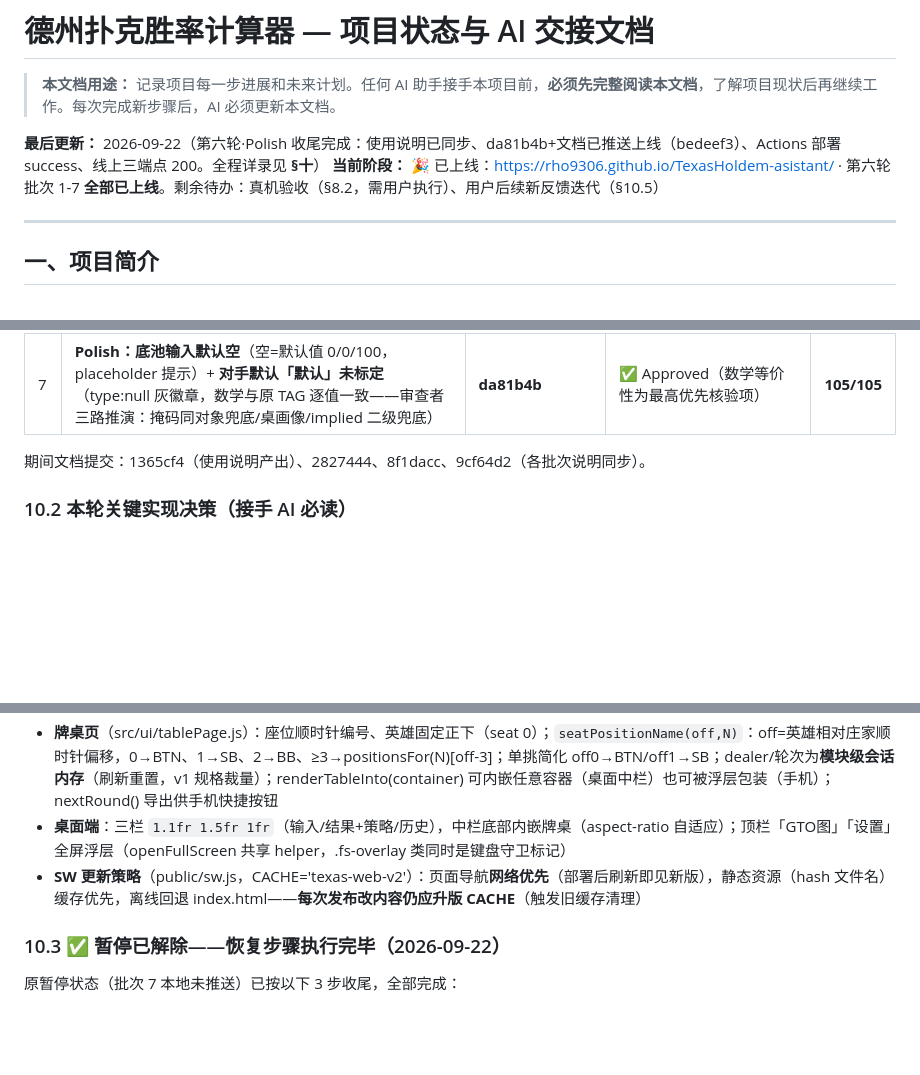
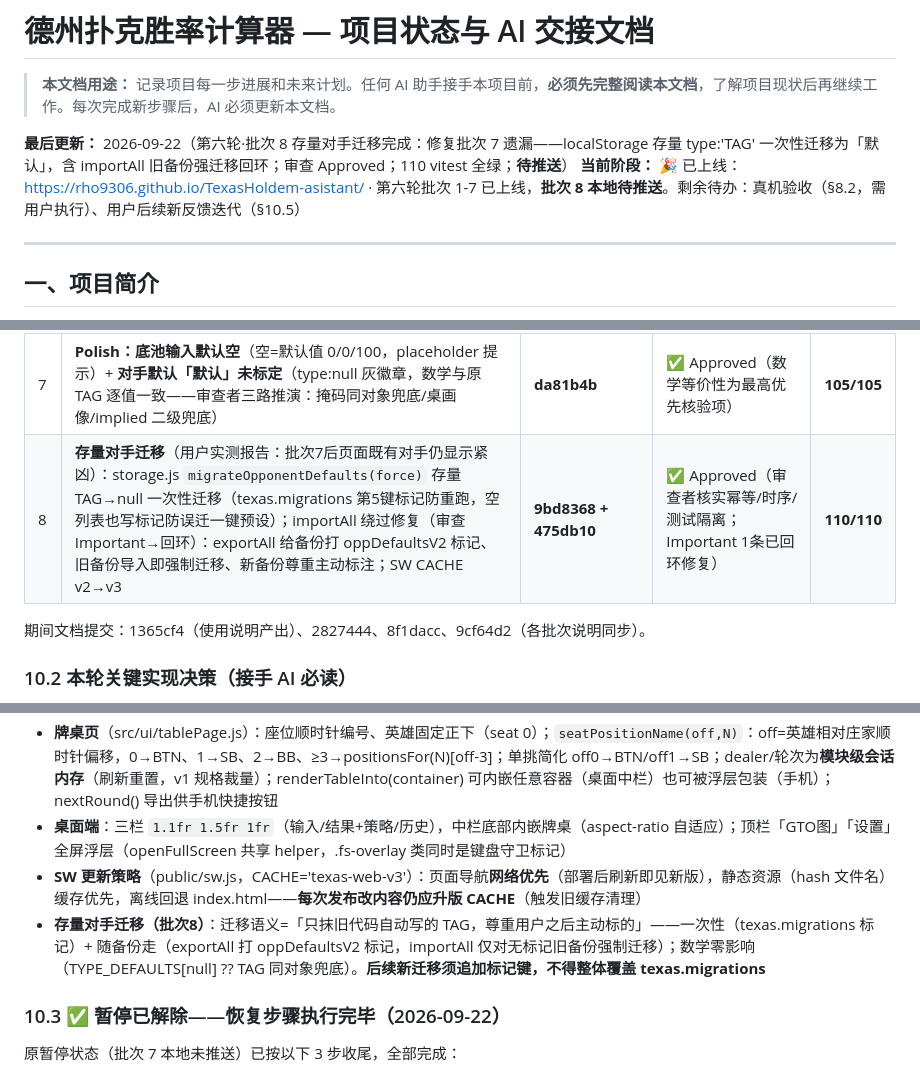
Before and after one commit to rho9306/TexasHoldem-asistant, a Markdown page: CLAUDE.md, 3 parts joined by grey strips. Drawn GitHub-style; blank space fills up the shorter version.

Commit message:
docs: batch 8 opponent migration log and guide sync
Co-Authored-By: Claude Opus 4.8 (1M context) <noreply@anthropic.com>

```diff
--- a/CLAUDE.md
+++ b/CLAUDE.md
@@ -2,8 +2,8 @@
 
 > **本文档用途：** 记录项目每一步进展和未来计划。任何 AI 助手接手本项目前，**必须先完整阅读本文档**，了解项目现状后再继续工作。每次完成新步骤后，AI 必须更新本文档。
 
-**最后更新：** 2026-09-22（第六轮·Polish 收尾完成：使用说明已同步、da81b4b+文档已推送上线（bedeef3）、Actions 部署 success、线上三端点 200。全程详录见 **§十**）
-**当前阶段：** 🎉 已上线：https://rho9306.github.io/TexasHoldem-asistant/ · 第六轮批次 1-7 **全部已上线**。剩余待办：真机验收（§8.2，需用户执行）、用户后续新反馈迭代（§10.5）
+**最后更新：** 2026-09-22（第六轮·批次 8 存量对手迁移完成：修复批次 7 遗漏——localStorage 存量 type:'TAG' 一次性迁移为「默认」，含 importAll 旧备份强迁移回环；审查 Approved；110 vitest 全绿；**待推送**）
+**当前阶段：** 🎉 已上线：https://rho9306.github.io/TexasHoldem-asistant/ · 第六轮批次 1-7 已上线，**批次 8 本地待推送**。剩余待办：真机验收（§8.2，需用户执行）、用户后续新反馈迭代（§10.5）
 
 ---
 
@@ -331,6 +331,7 @@ Texas/
 | 5 | Batch B：**牌桌页**（椭圆桌/2-9人/座位菜单设庄家+4类型/「开始下一轮」庄位轮转/英雄位置映射）；**桌面端 GTO图+设置 全屏浮层入口**（原桌面无入口是真缺陷） | 752735b | ✅ Approved（**位置映射逐例手算与真实德扑规则一致**；键盘守卫 .fs-overlay 补在正确守卫点） | 95/95 |
 | 6 | Batch C：牌桌**内嵌桌面中栏底部**（renderTableInto 提取复用）；手机③标题行 **「🪑 牌桌」+「⏭ 下一轮」** 直达按钮（三入口共享模块级 dealer 状态）；顺手修 mounted 列表缓慢泄漏（pruneMounted 入口剪枝，9b12c00） | 80ef62f + 9b12c00 | ✅ Approved（三入口一致性/无死循环/菜单滚动裁剪核查） | 101/101 |
 | 7 | **Polish：底池输入默认空**（空=默认值 0/0/100，placeholder 提示）+ **对手默认「默认」未标定**（type:null 灰徽章，数学与原 TAG 逐值一致——审查者三路推演：掩码同对象兜底/桌画像/implied 二级兜底） | **da81b4b** | ✅ Approved（数学等价性为最高优先核验项） | **105/105** |
+| 8 | **存量对手迁移**（用户实测报告：批次7后页面既有对手仍显示紧凶）：storage.js `migrateOpponentDefaults(force)` 存量 TAG→null 一次性迁移（texas.migrations 第5键标记防重跑，空列表也写标记防误迁一键预设）；importAll 绕过修复（审查 Important→回环）：exportAll 给备份打 oppDefaultsV2 标记、旧备份导入即强制迁移、新备份尊重主动标注；SW CACHE v2→v3 | **9bd8368 + 475db10** | ✅ Approved（审查者核实幂等/时序/测试隔离；Important 1条已回环修复） | **110/110** |
 
 期间文档提交：1365cf4（使用说明产出）、2827444、8f1dacc、9cf64d2（各批次说明同步）。
 
@@ -341,7 +342,8 @@ Texas/
 - **对手类型**：`type:null`=「默认」（灰徽章），所有读取点 `TYPE_DEFAULTS[o.type] ?? TAG` 同对象兜底——**默认对手数学与原 TAG 完全一致**；抽屉仅点4类型快选才写 type；「一键全员预设」文案=「一键全员设为紧凶」
 - **牌桌页**（src/ui/tablePage.js）：座位顺时针编号、英雄固定正下（seat 0）；`seatPositionName(off,N)`：off=英雄相对庄家顺时针偏移，0→BTN、1→SB、2→BB、≥3→positionsFor(N)[off-3]；单挑简化 off0→BTN/off1→SB；dealer/轮次为**模块级会话内存**（刷新重置，v1 规格裁量）；renderTableInto(container) 可内嵌任意容器（桌面中栏）也可被浮层包装（手机）；nextRound() 导出供手机快捷按钮
 - **桌面端**：三栏 `1.1fr 1.5fr 1fr`（输入/结果+策略/历史），中栏底部内嵌牌桌（aspect-ratio 自适应）；顶栏「GTO图」「设置」全屏浮层（openFullScreen 共享 helper，.fs-overlay 类同时是键盘守卫标记）
-- **SW 更新策略**（public/sw.js，CACHE='texas-web-v2'）：页面导航**网络优先**（部署后刷新即见新版），静态资源（hash 文件名）缓存优先，离线回退 index.html——**每次发布改内容仍应升版 CACHE**（触发旧缓存清理）
+- **SW 更新策略**（public/sw.js，CACHE='texas-web-v3'）：页面导航**网络优先**（部署后刷新即见新版），静态资源（hash 文件名）缓存优先，离线回退 index.html——**每次发布改内容仍应升版 CACHE**（触发旧缓存清理）
+- **存量对手迁移（批次8）**：迁移语义=「只抹旧代码自动写的 TAG，尊重用户之后主动标的」——一次性（texas.migrations 标记）+ 随备份走（exportAll 打 oppDefaultsV2 标记，importAll 仅对无标记旧备份强制迁移）；数学零影响（TYPE_DEFAULTS[null] ?? TAG 同对象兜底）。**后续新迁移须追加标记键，不得整体覆盖 texas.migrations**
 
 ### 10.3 ✅ 暂停已解除——恢复步骤执行完毕（2026-09-22）
 
```
Also changed, not shown: 使用说明.md (+1 -1 lines).
